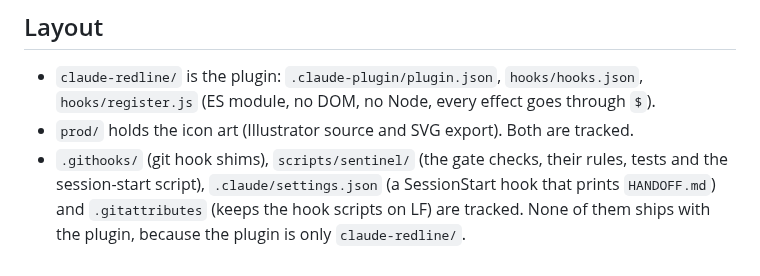
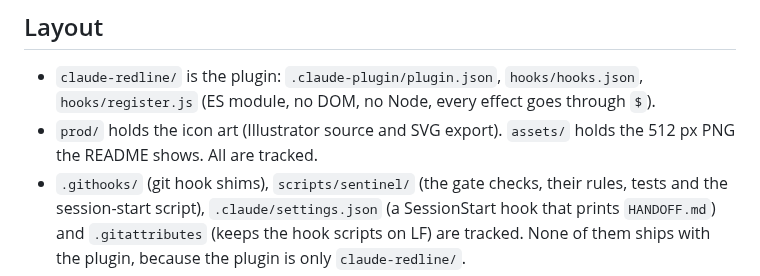
Before and after one commit to timsamoff/Claude-Redline, a Markdown page: CLAUDE.md, the part around the change. Rendered like a GitHub page.

```diff
--- a/CLAUDE.md
+++ b/CLAUDE.md
@@ -15,7 +15,7 @@ Tim tests changes himself. Do not claim a change works in VS Code until he repor
 
 ## Layout
 - `claude-redline/` is the plugin: `.claude-plugin/plugin.json`, `hooks/hooks.json`, `hooks/register.js` (ES module, no DOM, no Node, every effect goes through `$`).
-- `prod/` holds the icon art (Illustrator source and SVG export). Both are tracked.
+- `prod/` holds the icon art (Illustrator source and SVG export). `assets/` holds the 512 px PNG the README shows. All are tracked.
 - `.githooks/` (git hook shims), `scripts/sentinel/` (the gate checks, their rules, tests and the session-start script), `.claude/settings.json` (a SessionStart hook that prints `HANDOFF.md`) and `.gitattributes` (keeps the hook scripts on LF) are tracked. None of them ships with the plugin, because the plugin is only `claude-redline/`.
 - `README.md`, `LICENSE` (MIT), `CLAUDE.md`, `DESIGN.md`, `HANDOFF.md` and `.claude-plugin/marketplace.json` (marketplace `timsamoff-tools`, entry `redline`, source `./claude-redline`) are tracked at the repo root. Keep `CLAUDE.md` out of `claude-redline/`, because `claude plugin validate` warns about a `CLAUDE.md` at the plugin root.
 - Local only (git-ignored): `Sentinel-Notes/` (audit report, `TODO.md`, design briefs, `archive/`), `Sentinel-Prompts/`, `PROJECT_PROFILE.md`, `INTEGRATION_CHECKLIST.md`, `scratch/`, and the files Claude Code generates in `claude-redline/` (`tsconfig.json`, `.claude-plugin/types/`).
```
Also changed, not shown: DESIGN.md (+1 -0 lines), README.md (+1 -1 lines), assets/claude-redline-icon-512.png (renamed from prod/claude-redline-icon-512.png), 2 other files.
